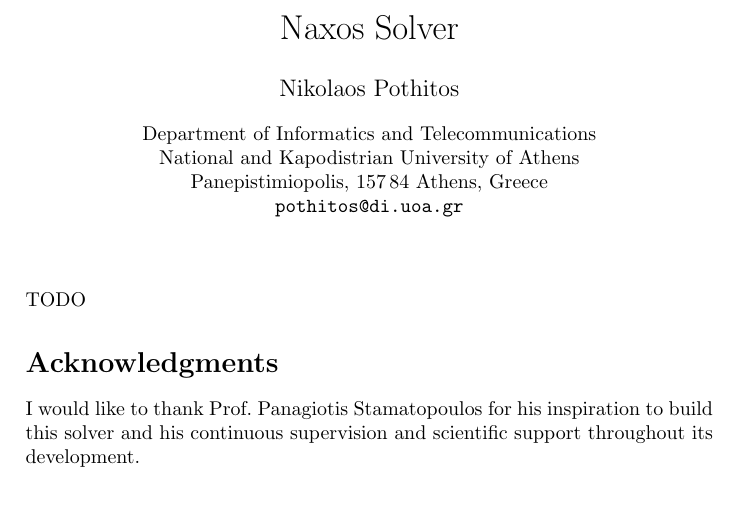
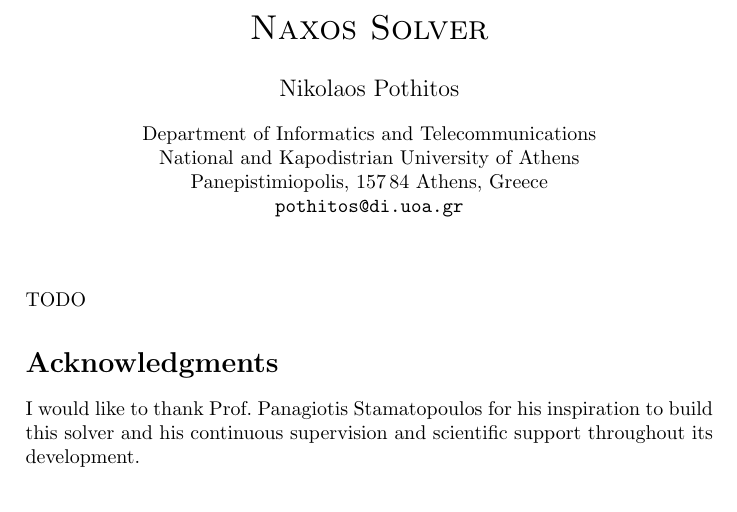
Before and after one commit to pothitos/naxos-description, a LaTeX document (Naxos_XCSP3_2017.tex): part of the page, cut so that both start at the same text. Compiled offline with pdfLaTeX.

Commit message:
Format solver's name

```diff
--- a/Naxos_XCSP3_2017.tex
+++ b/Naxos_XCSP3_2017.tex
@@ -14,7 +14,7 @@
 
 \begin{document}
 
-\title{Naxos Solver}
+\title{\textsc{Naxos Solver}}
 
 \author{Nikolaos Pothitos}
 
```
